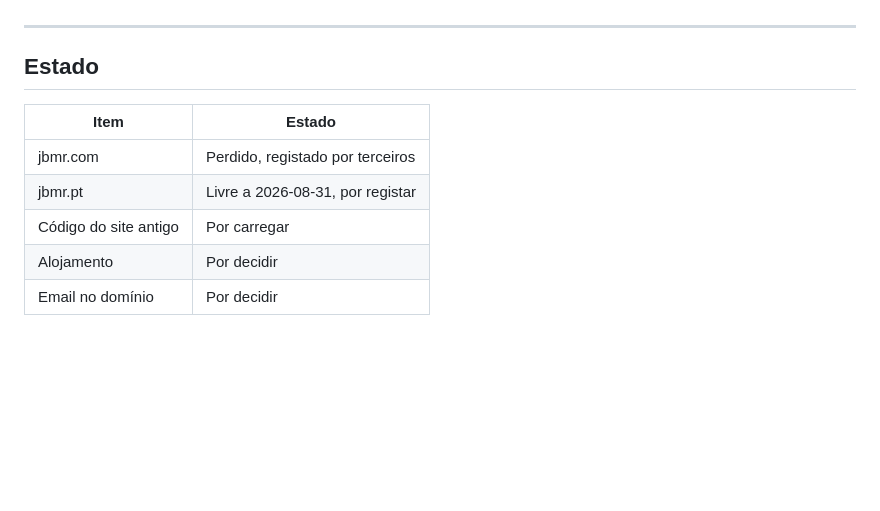
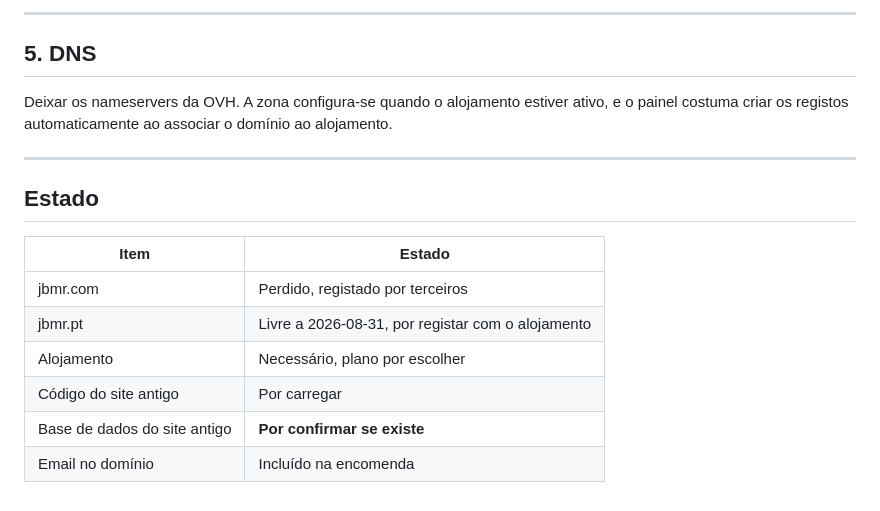
Before and after one commit to joaomoreira27/JBMRWebsite, a Markdown page: docs/setup-jbmr-pt.md, the part around one of its changes. Drawn GitHub-style; blank space fills up the shorter version.

```diff
--- a/docs/setup-jbmr-pt.md
+++ b/docs/setup-jbmr-pt.md
@@ -87,3 +88,10 @@ Depois do upload do código:
+---
+
+## 5. DNS
+
+Deixar os nameservers da OVH. A zona configura-se quando o alojamento
+estiver ativo, e o painel costuma criar os registos automaticamente ao
+associar o domínio ao alojamento.
 
 ---
 
@@ -92,7 +100,8 @@ Depois do upload do código:
 | Item | Estado |
 |---|---|
 | jbmr.com | Perdido, registado por terceiros |
-| jbmr.pt | Livre a 2026-08-31, por registar |
+| jbmr.pt | Livre a 2026-08-31, por registar com o alojamento |
+| Alojamento | Necessário, plano por escolher |
 | Código do site antigo | Por carregar |
-| Alojamento | Por decidir |
-| Email no domínio | Por decidir |
+| Base de dados do site antigo | **Por confirmar se existe** |
+| Email no domínio | Incluído na encomenda |
```
Also changed, not shown: other parts of docs/setup-jbmr-pt.md (+60 -59 lines).
